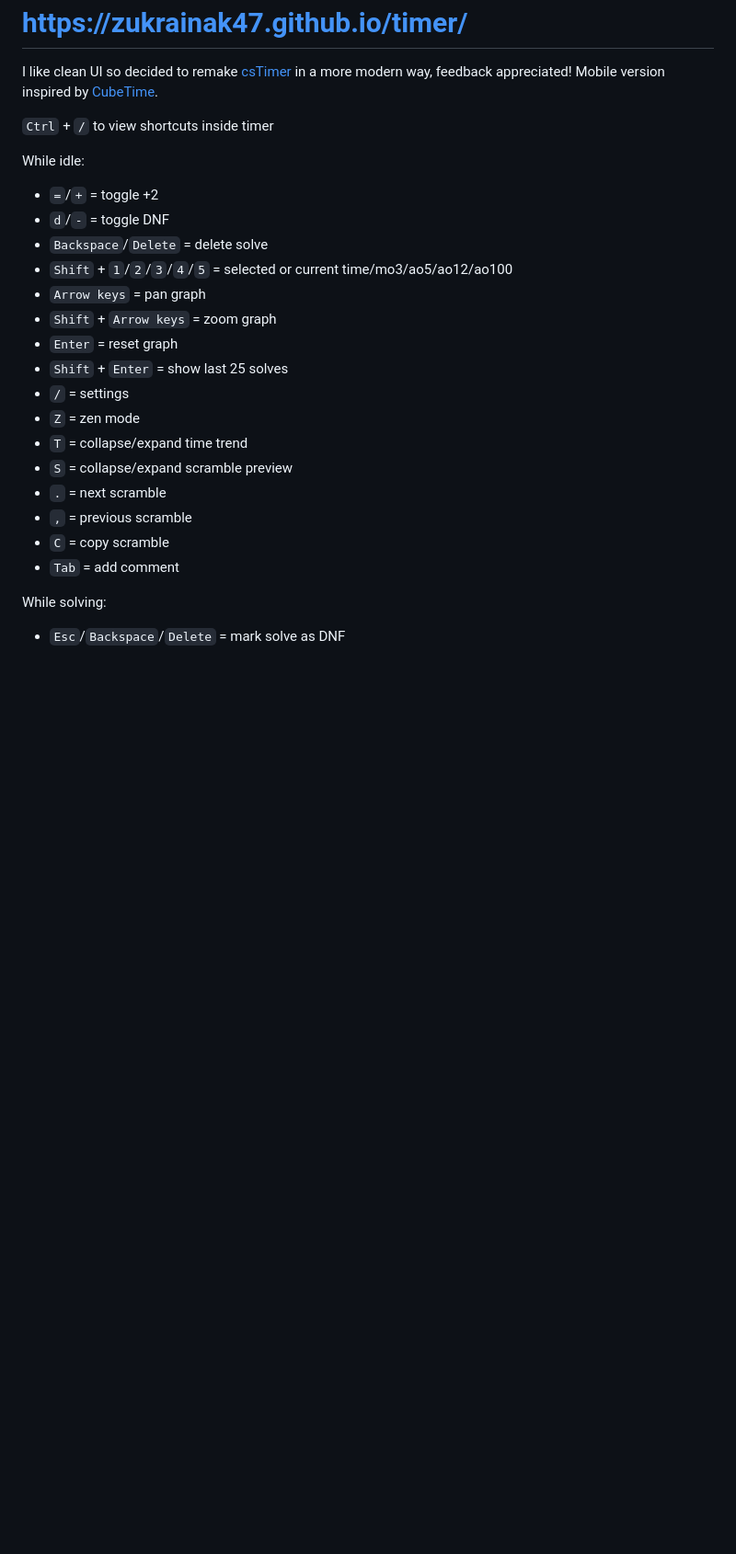
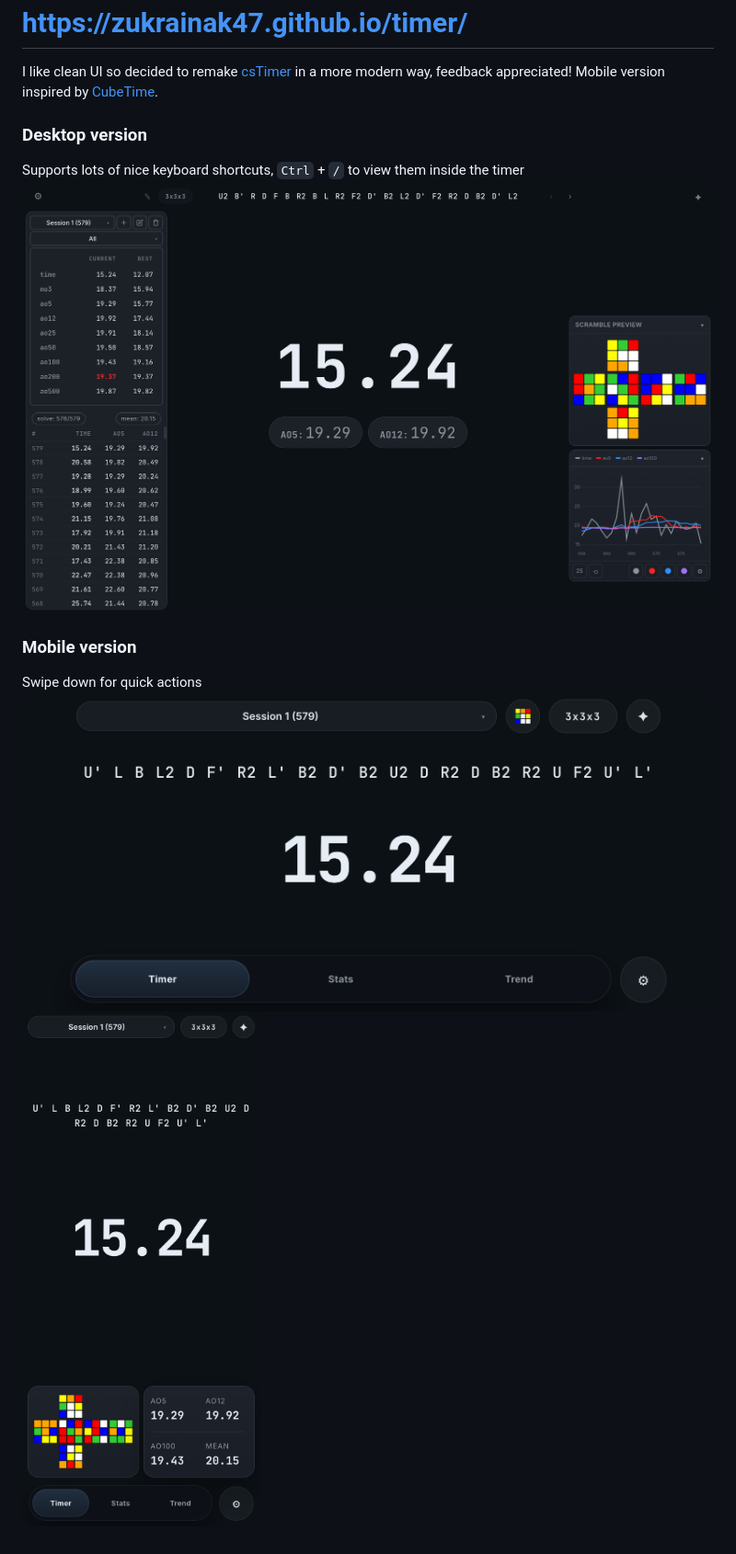
Before and after one commit to zUkrainak47/zUkrainak47.github.io, a Markdown page: README.md, the part around the change. Shown: that part at 92% size. Rendered like a GitHub page; pictures changed too: desktop-timer.png (added), mobile-landscape-timer.png (added), mobile-portrait-timer.png (added); blank space fills up the shorter version.

```diff
--- a/README.md
+++ b/README.md
@@ -7,25 +7,34 @@ I hope this is helpful to some. Good luck on your pulls! :) -->
 
 I like clean UI so decided to remake [csTimer](https://cstimer.net/) in a more modern way, feedback appreciated! Mobile version inspired by [CubeTime](https://cubetime.app/).
 
-`Ctrl` + `/` to view shortcuts inside timer
 
-While idle:
+### Desktop version
+Supports lots of nice keyboard shortcuts, `Ctrl` + `/` to view them inside the timer
+![desktop timer](<desktop-timer.png>)
+
+### Mobile version
+Swipe down for quick actions
+![mobile landscape](mobile-landscape-timer.png)
+![mobile portrait](mobile-portrait-timer.png)
+
+<!-- While idle:
 - `=`/`+` = toggle +2
-- `d`/`-` = toggle DNF
+- `-` = toggle DNF
 - `Backspace`/`Delete` = delete solve
-- `Shift` + `1`/`2`/`3`/`4`/`5` = selected or current time/mo3/ao5/ao12/ao100
+- `Shift` + `1/2/3...` = view average summary
 - `Arrow keys` = pan graph
 - `Shift` + `Arrow keys` = zoom graph
 - `Enter` = reset graph
 - `Shift` + `Enter` = show last 25 solves
 - `/` = settings
-- `Z` = zen mode
+- `Z` = toggle zen mode
+- `D` = toggle delta
 - `T` = collapse/expand time trend
 - `S` = collapse/expand scramble preview
+- `C` = copy scramble
 - `.` = next scramble
 - `,` = previous scramble
-- `C` = copy scramble
 - `Tab` = add comment
 
 While solving:
-- `Esc`/`Backspace`/`Delete` = mark solve as DNF
+- `Esc`/`Backspace`/`Delete` = mark solve as DNF -->
```
